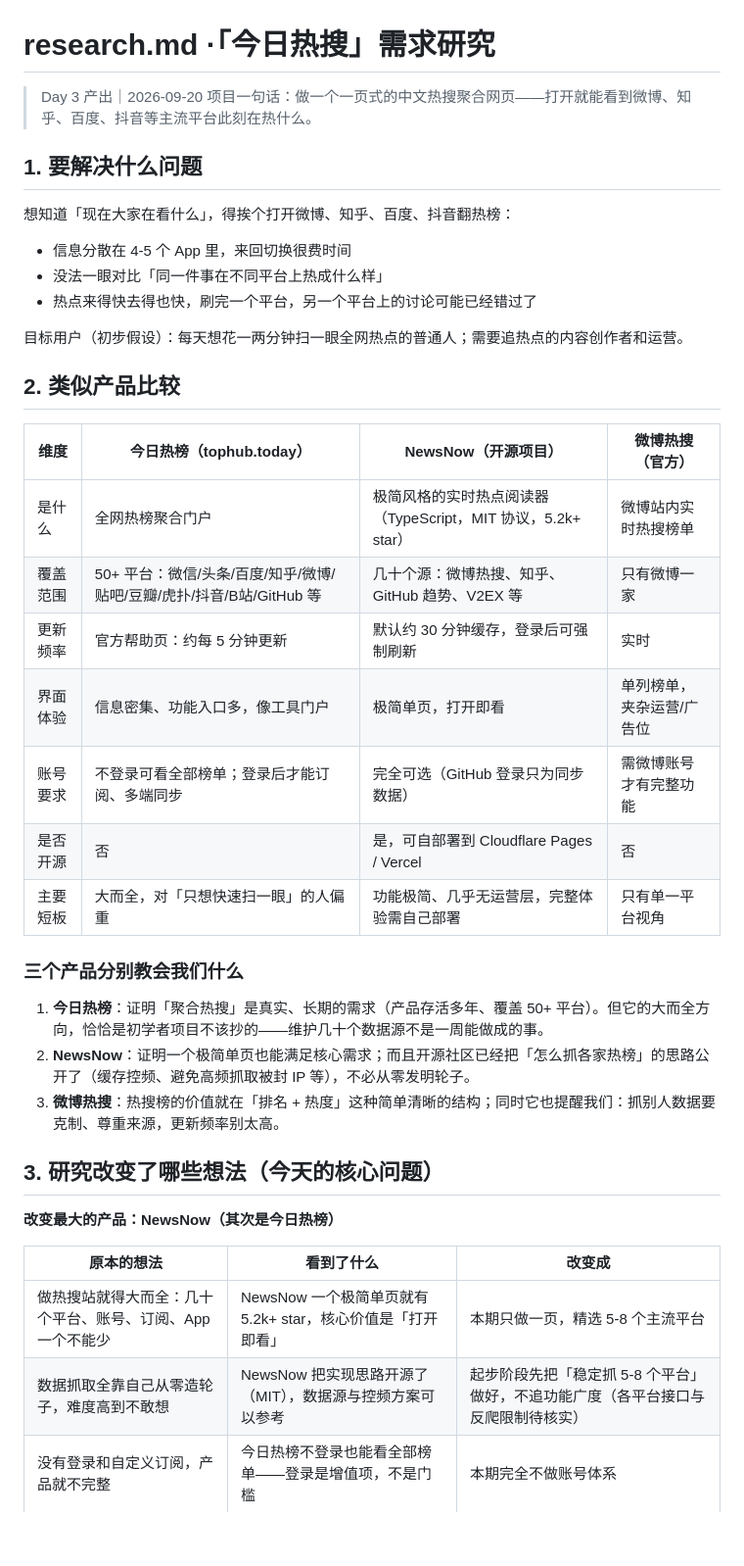
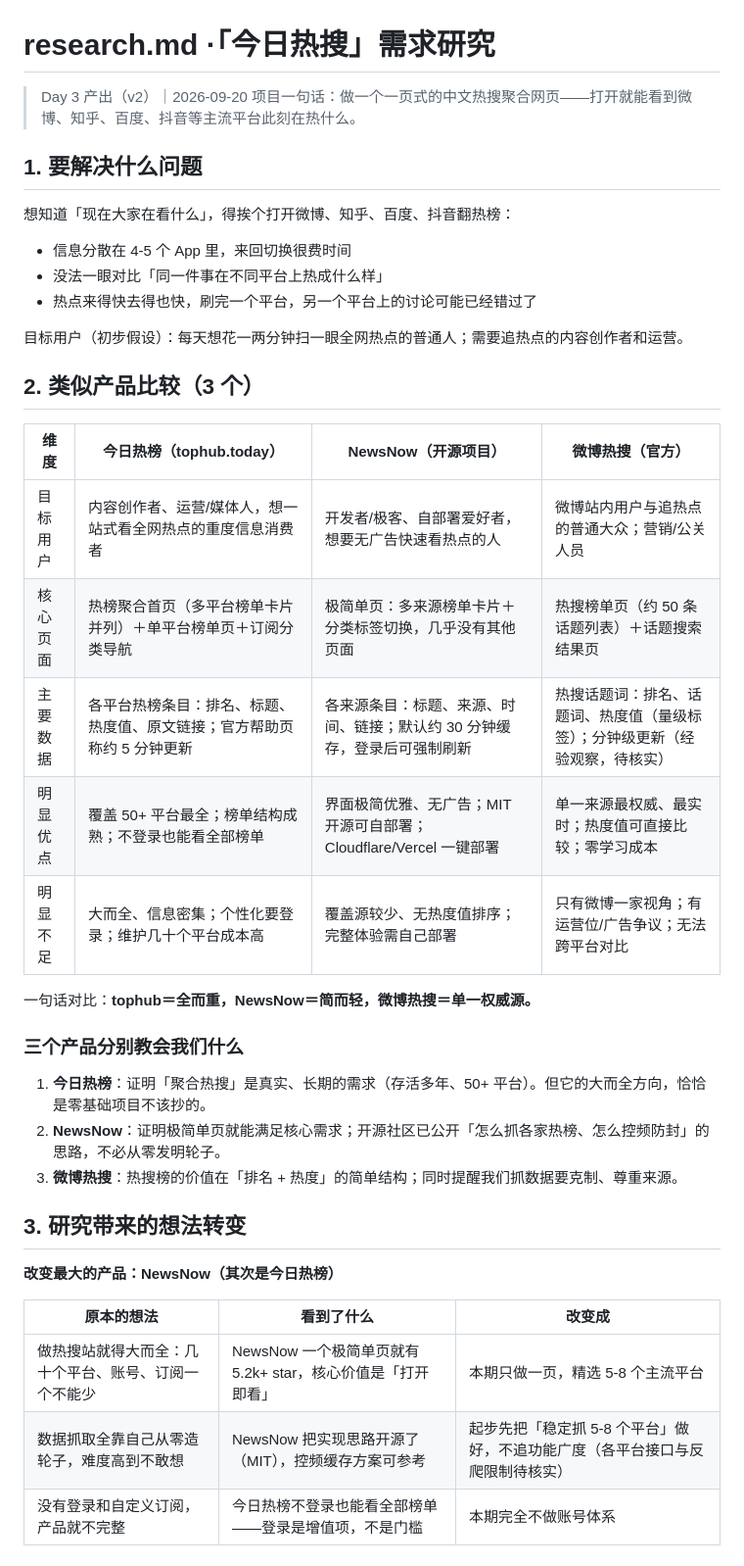
Before and after one commit to beliyaop/my-website, a Markdown page: research.md, the part around one of its changes. Shown at 98% size. Rendered like a GitHub page; blank space fills up the shorter version.

Commit message:
Day 3｜按五维度重写 research.md，新增最小版本提案与参考资料
改了什么：产品比较改为目标用户/核心页面/主要数据/明显优点/明显不足五维度，重写最小版本提案（零基础×28天）

加了什么：新增第 4 节最小版本提案、推送/去重等不做项、第 6 节公开参考资料清单（含查证时间与待核实标注）

```diff
--- a/research.md
+++ b/research.md
@@ -1,6 +1,6 @@
 # research.md ·「今日热搜」需求研究
 
-> Day 3 产出｜2026-09-20
+> Day 3 产出（v2）｜2026-09-20
 > 项目一句话：做一个一页式的中文热搜聚合网页——打开就能看到微博、知乎、百度、抖音等主流平台此刻在热什么。
 
 ## 1. 要解决什么问题
@@ -13,31 +13,31 @@
 
 目标用户（初步假设）：每天想花一两分钟扫一眼全网热点的普通人；需要追热点的内容创作者和运营。
 
-## 2. 类似产品比较
+## 2. 类似产品比较（3 个）
 
 | 维度 | 今日热榜（tophub.today） | NewsNow（开源项目） | 微博热搜（官方） |
 |---|---|---|---|
-| 是什么 | 全网热榜聚合门户 | 极简风格的实时热点阅读器（TypeScript，MIT 协议，5.2k+ star） | 微博站内实时热搜榜单 |
-| 覆盖范围 | 50+ 平台：微信/头条/百度/知乎/微博/贴吧/豆瓣/虎扑/抖音/B站/GitHub 等 | 几十个源：微博热搜、知乎、GitHub 趋势、V2EX 等 | 只有微博一家 |
-| 更新频率 | 官方帮助页：约每 5 分钟更新 | 默认约 30 分钟缓存，登录后可强制刷新 | 实时 |
-| 界面体验 | 信息密集、功能入口多，像工具门户 | 极简单页，打开即看 | 单列榜单，夹杂运营/广告位 |
-| 账号要求 | 不登录可看全部榜单；登录后才能订阅、多端同步 | 完全可选（GitHub 登录只为同步数据） | 需微博账号才有完整功能 |
-| 是否开源 | 否 | 是，可自部署到 Cloudflare Pages / Vercel | 否 |
-| 主要短板 | 大而全，对「只想快速扫一眼」的人偏重 | 功能极简、几乎无运营层，完整体验需自己部署 | 只有单一平台视角 |
+| 目标用户 | 内容创作者、运营/媒体人，想一站式看全网热点的重度信息消费者 | 开发者/极客、自部署爱好者，想要无广告快速看热点的人 | 微博站内用户与追热点的普通大众；营销/公关人员 |
+| 核心页面 | 热榜聚合首页（多平台榜单卡片并列）＋单平台榜单页＋订阅分类导航 | 极简单页：多来源榜单卡片＋分类标签切换，几乎没有其他页面 | 热搜榜单页（约 50 条话题列表）＋话题搜索结果页 |
+| 主要数据 | 各平台热榜条目：排名、标题、热度值、原文链接；官方帮助页称约 5 分钟更新 | 各来源条目：标题、来源、时间、链接；默认约 30 分钟缓存，登录后可强制刷新 | 热搜话题词：排名、话题词、热度值（量级标签）；分钟级更新（经验观察，待核实） |
+| 明显优点 | 覆盖 50+ 平台最全；榜单结构成熟；不登录也能看全部榜单 | 界面极简优雅、无广告；MIT 开源可自部署；Cloudflare/Vercel 一键部署 | 单一来源最权威、最实时；热度值可直接比较；零学习成本 |
+| 明显不足 | 大而全、信息密集；个性化要登录；维护几十个平台成本高 | 覆盖源较少、无热度值排序；完整体验需自己部署 | 只有微博一家视角；有运营位/广告争议；无法跨平台对比 |
+
+一句话对比：**tophub＝全而重，NewsNow＝简而轻，微博热搜＝单一权威源。**
 
 ### 三个产品分别教会我们什么
 
-1. **今日热榜**：证明「聚合热搜」是真实、长期的需求（产品存活多年、覆盖 50+ 平台）。但它的大而全方向，恰恰是初学者项目不该抄的——维护几十个数据源不是一周能做成的事。
-2. **NewsNow**：证明一个极简单页也能满足核心需求；而且开源社区已经把「怎么抓各家热榜」的思路公开了（缓存控频、避免高频抓取被封 IP 等），不必从零发明轮子。
-3. **微博热搜**：热搜榜的价值就在「排名 + 热度」这种简单清晰的结构；同时它也提醒我们：抓别人数据要克制、尊重来源，更新频率别太高。
+1. **今日热榜**：证明「聚合热搜」是真实、长期的需求（存活多年、50+ 平台）。但它的大而全方向，恰恰是零基础项目不该抄的。
+2. **NewsNow**：证明极简单页就能满足核心需求；开源社区已公开「怎么抓各家热榜、怎么控频防封」的思路，不必从零发明轮子。
+3. **微博热搜**：热搜榜的价值在「排名 + 热度」的简单结构；同时提醒我们抓数据要克制、尊重来源。
 
-## 3. 研究改变了哪些想法（今天的核心问题）
+## 3. 研究带来的想法转变
 
 **改变最大的产品：NewsNow（其次是今日热榜）**
 
 | 原本的想法 | 看到了什么 | 改变成 |
 |---|---|---|
-| 做热搜站就得大而全：几十个平台、账号、订阅、App 一个不能少 | NewsNow 一个极简单页就有 5.2k+ star，核心价值是「打开即看」 | 本期只做一页，精选 5-8 个主流平台 |
-| 数据抓取全靠自己从零造轮子，难度高到不敢想 | NewsNow 把实现思路开源了（MIT），数据源与控频方案可以参考 | 起步阶段先把「稳定抓 5-8 个平台」做好，不追功能广度（各平台接口与反爬限制待核实） |
+| 做热搜站就得大而全：几十个平台、账号、订阅一个不能少 | NewsNow 一个极简单页就有 5.2k+ star，核心价值是「打开即看」 | 本期只做一页，精选 5-8 个主流平台 |
+| 数据抓取全靠自己从零造轮子，难度高到不敢想 | NewsNow 把实现思路开源了（MIT），控频缓存方案可参考 | 起步先把「稳定抓 5-8 个平台」做好，不追功能广度（各平台接口与反爬限制待核实） |
 | 没有登录和自定义订阅，产品就不完整 | 今日热榜不登录也能看全部榜单——登录是增值项，不是门槛 | 本期完全不做账号体系 |
 
```
Also changed, not shown: other parts of research.md (+23 -13 lines).
